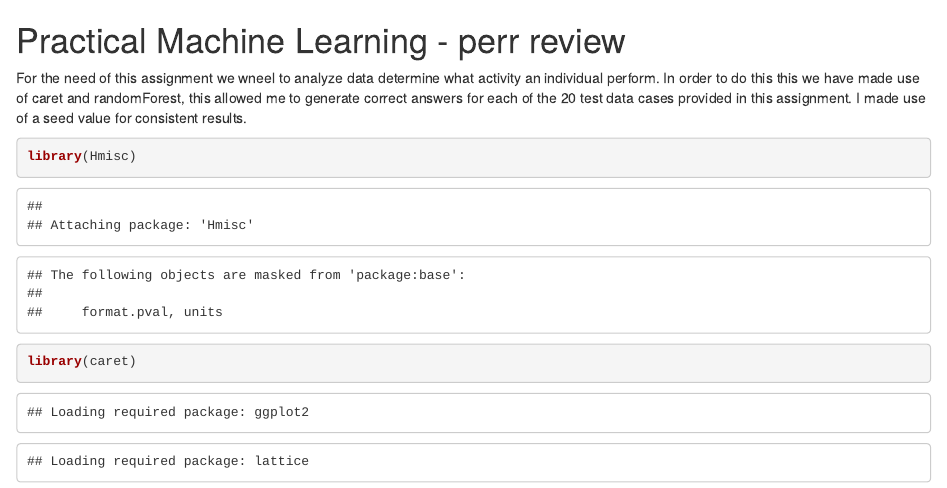
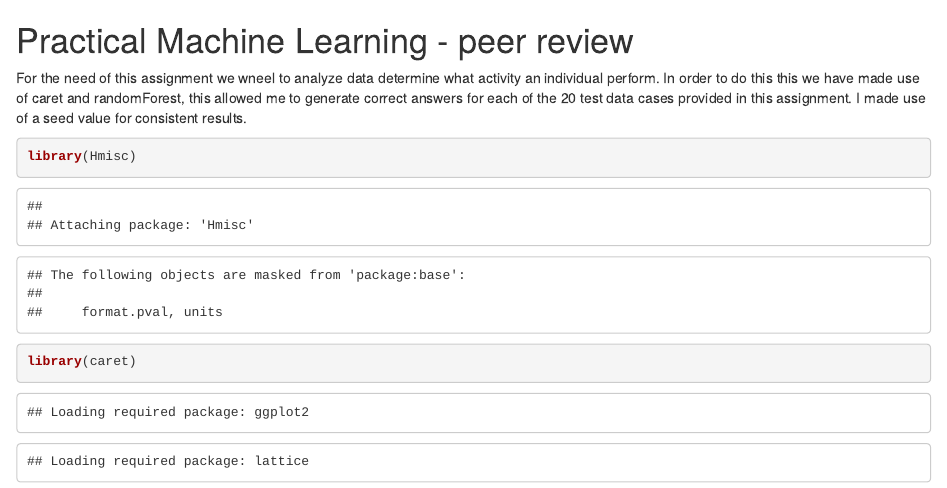
Before and after one commit to ikatsipis/project-report-peer-review, an R Markdown document (assignment.RMD): the page in a window 1100 px wide, from its top. Rendered offline with R 4.5, knitr and Pandoc, with nearby package versions; some code elsewhere in the file could not run offline.

Commit message:
Update assignment.RMD

```diff
--- a/assignment.RMD
+++ b/assignment.RMD
@@ -1,4 +1,4 @@
-Practical Machine Learning - perr review
+Practical Machine Learning - peer review
 ==========================================================
 
 For the need of this assignment we wneel to analyze data determine what activity an individual perform.
```
